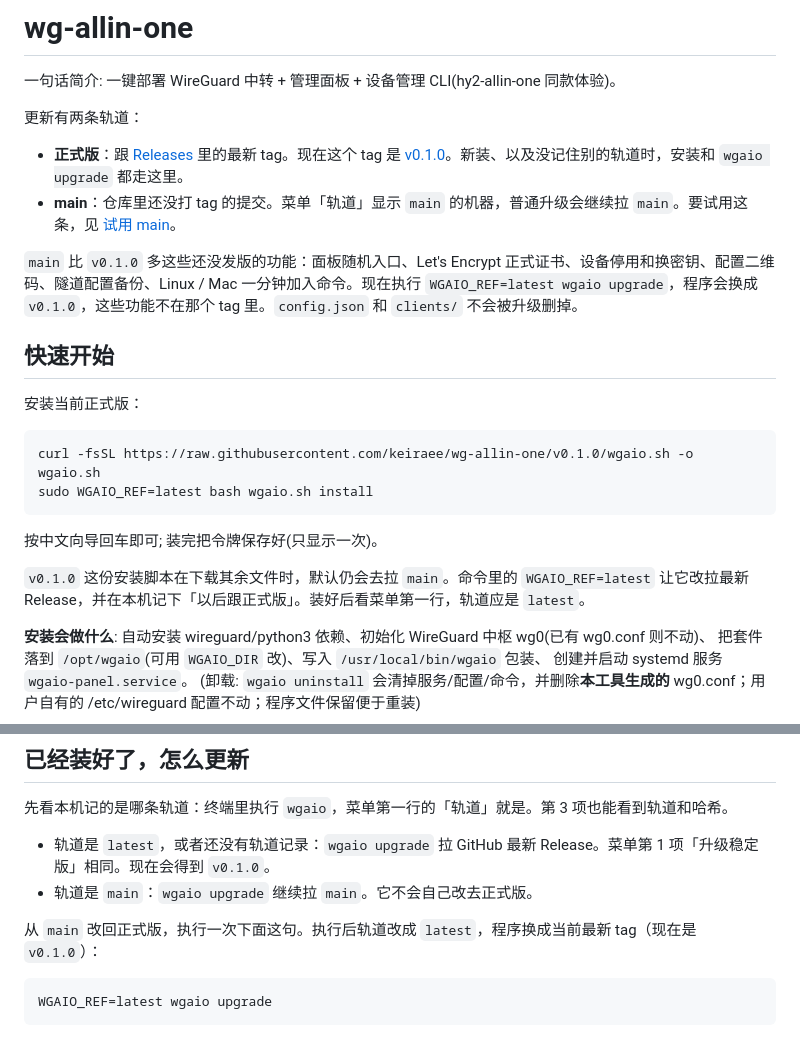
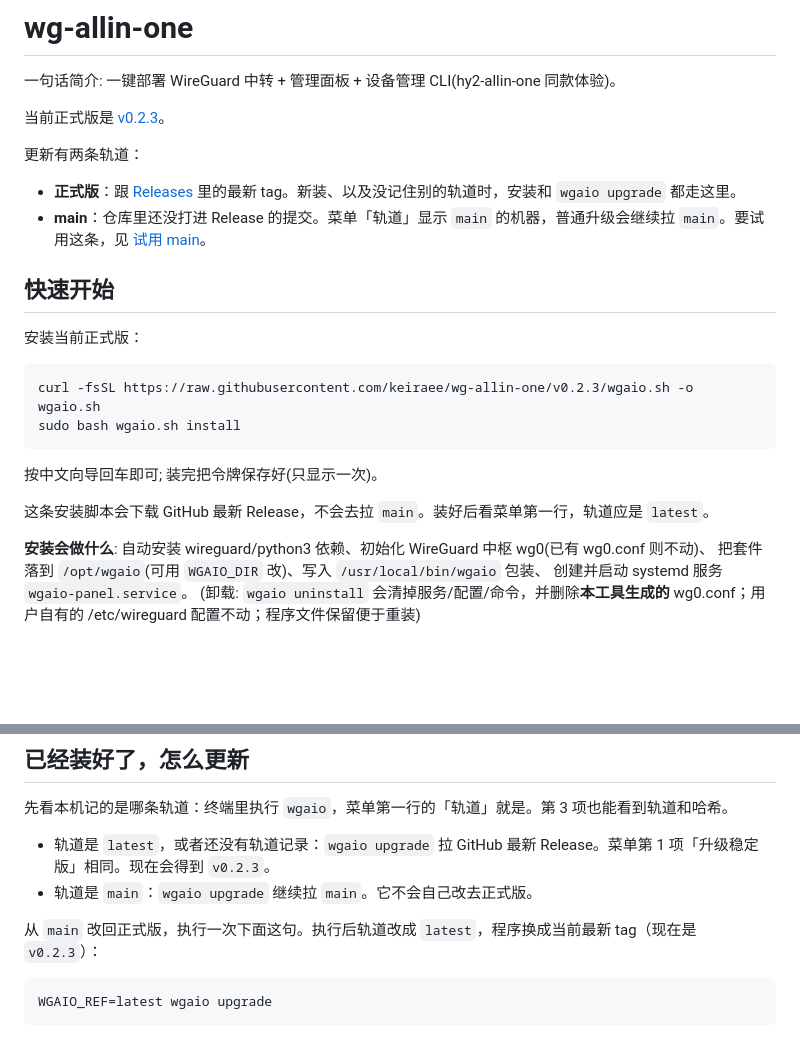
Before and after one commit to keiraee/wg-allin-one, a Markdown page: README.md, 2 parts joined by grey strips. Rendered like a GitHub page; blank space fills up the shorter version.

Commit message:
docs: 安装说明改跟 v0.2.3 正式版
入口脚本改为这一版。新装和没记住轨道的升级都拉最新 Release，不再默认跟 main。

````diff
--- a/README.md
+++ b/README.md
@@ -2,25 +2,25 @@
 
 一句话简介: 一键部署 WireGuard 中转 + 管理面板 + 设备管理 CLI(hy2-allin-one 同款体验)。
 
+当前正式版是 [v0.2.3](https://github.com/keiraee/wg-allin-one/releases/tag/v0.2.3)。
+
 更新有两条轨道：
 
-- **正式版**：跟 [Releases](https://github.com/keiraee/wg-allin-one/releases) 里的最新 tag。现在这个 tag 是 [v0.1.0](https://github.com/keiraee/wg-allin-one/releases/tag/v0.1.0)。新装、以及没记住别的轨道时，安装和 `wgaio upgrade` 都走这里。
-- **main**：仓库里还没打 tag 的提交。菜单「轨道」显示 `main` 的机器，普通升级会继续拉 `main`。要试用这条，见 [试用 main](#试用-main)。
-
-`main` 比 `v0.1.0` 多这些还没发版的功能：面板随机入口、Let's Encrypt 正式证书、设备停用和换密钥、配置二维码、隧道配置备份、Linux / Mac 一分钟加入命令。现在执行 `WGAIO_REF=latest wgaio upgrade`，程序会换成 `v0.1.0`，这些功能不在那个 tag 里。`config.json` 和 `clients/` 不会被升级删掉。
+- **正式版**：跟 [Releases](https://github.com/keiraee/wg-allin-one/releases) 里的最新 tag。新装、以及没记住别的轨道时，安装和 `wgaio upgrade` 都走这里。
+- **main**：仓库里还没打进 Release 的提交。菜单「轨道」显示 `main` 的机器，普通升级会继续拉 `main`。要试用这条，见 [试用 main](#试用-main)。
 
 ## 快速开始
 
 安装当前正式版：
 
 ```bash
-curl -fsSL https://raw.githubusercontent.com/keiraee/wg-allin-one/v0.1.0/wgaio.sh -o wgaio.sh
-sudo WGAIO_REF=latest bash wgaio.sh install
+curl -fsSL https://raw.githubusercontent.com/keiraee/wg-allin-one/v0.2.3/wgaio.sh -o wgaio.sh
+sudo bash wgaio.sh install
 ```
 
 按中文向导回车即可; 装完把令牌保存好(只显示一次)。
 
-`v0.1.0` 这份安装脚本在下载其余文件时，默认仍会去拉 `main`。命令里的 `WGAIO_REF=latest` 让它改拉最新 Release，并在本机记下「以后跟正式版」。装好后看菜单第一行，轨道应是 `latest`。
+这条安装脚本会下载 GitHub 最新 Release，不会去拉 `main`。装好后看菜单第一行，轨道应是 `latest`。
 
 **安装会做什么**: 自动安装 wireguard/python3 依赖、初始化 WireGuard 中枢 wg0(已有 wg0.conf 则不动)、
 把套件落到 `/opt/wgaio`(可用 `WGAIO_DIR` 改)、写入 `/usr/local/bin/wgaio` 包装、
@@ -39,10 +39,10 @@ sudo WGAIO_REF=latest bash wgaio.sh install
 
 先看本机记的是哪条轨道：终端里执行 `wgaio`，菜单第一行的「轨道」就是。第 3 项也能看到轨道和哈希。
 
-- 轨道是 `latest`，或者还没有轨道记录：`wgaio upgrade` 拉 GitHub 最新 Release。菜单第 1 项「升级稳定版」相同。现在会得到 `v0.1.0`。
+- 轨道是 `latest`，或者还没有轨道记录：`wgaio upgrade` 拉 GitHub 最新 Release。菜单第 1 项「升级稳定版」相同。现在会得到 `v0.2.3`。
 - 轨道是 `main`：`wgaio upgrade` 继续拉 `main`。它不会自己改去正式版。
 
-从 `main` 改回正式版，执行一次下面这句。执行后轨道改成 `latest`，程序换成当前最新 tag（现在是 `v0.1.0`）：
+从 `main` 改回正式版，执行一次下面这句。执行后轨道改成 `latest`，程序换成当前最新 tag（现在是 `v0.2.3`）：
 
 ```bash
 WGAIO_REF=latest wgaio upgrade
````
